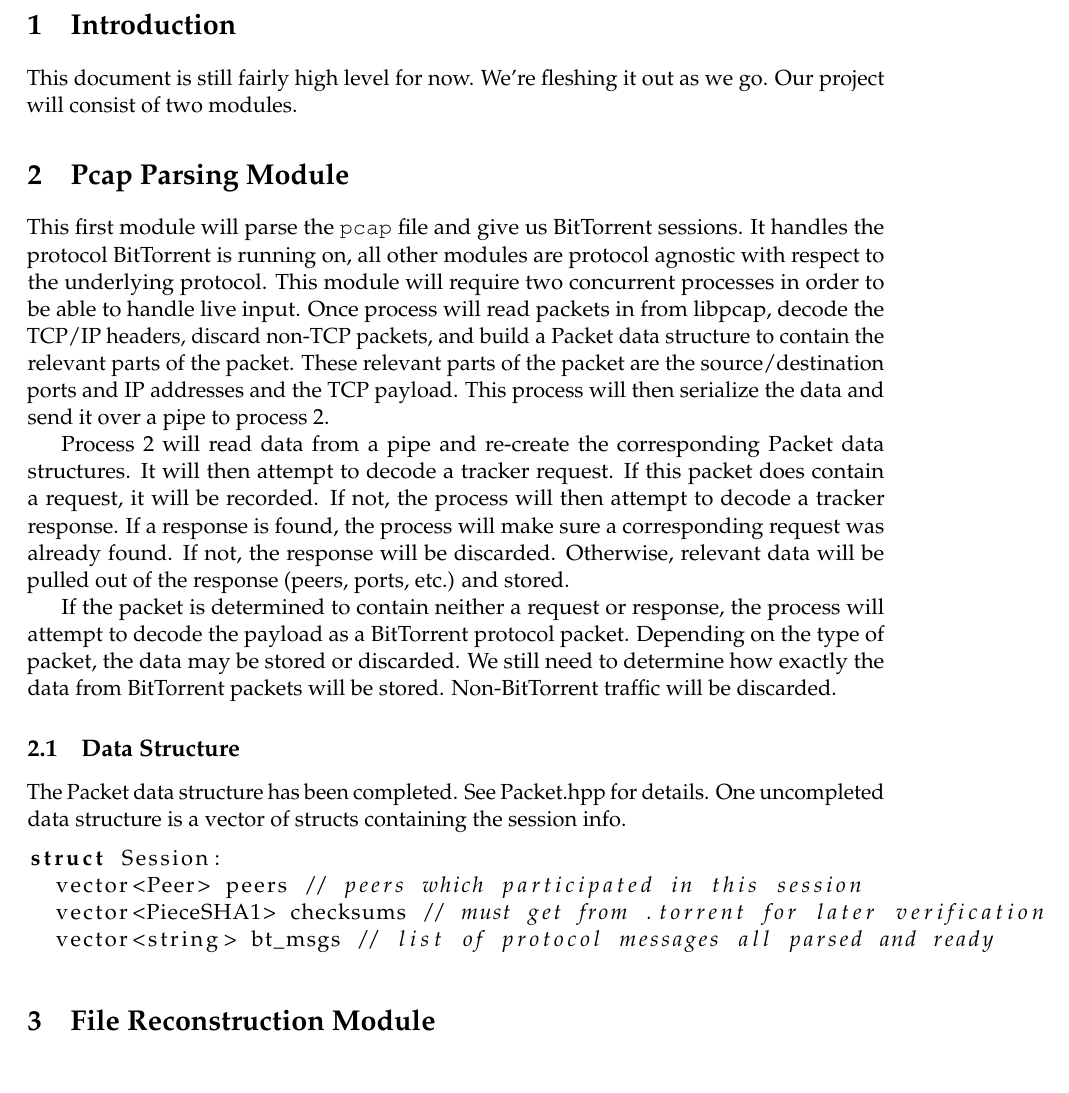
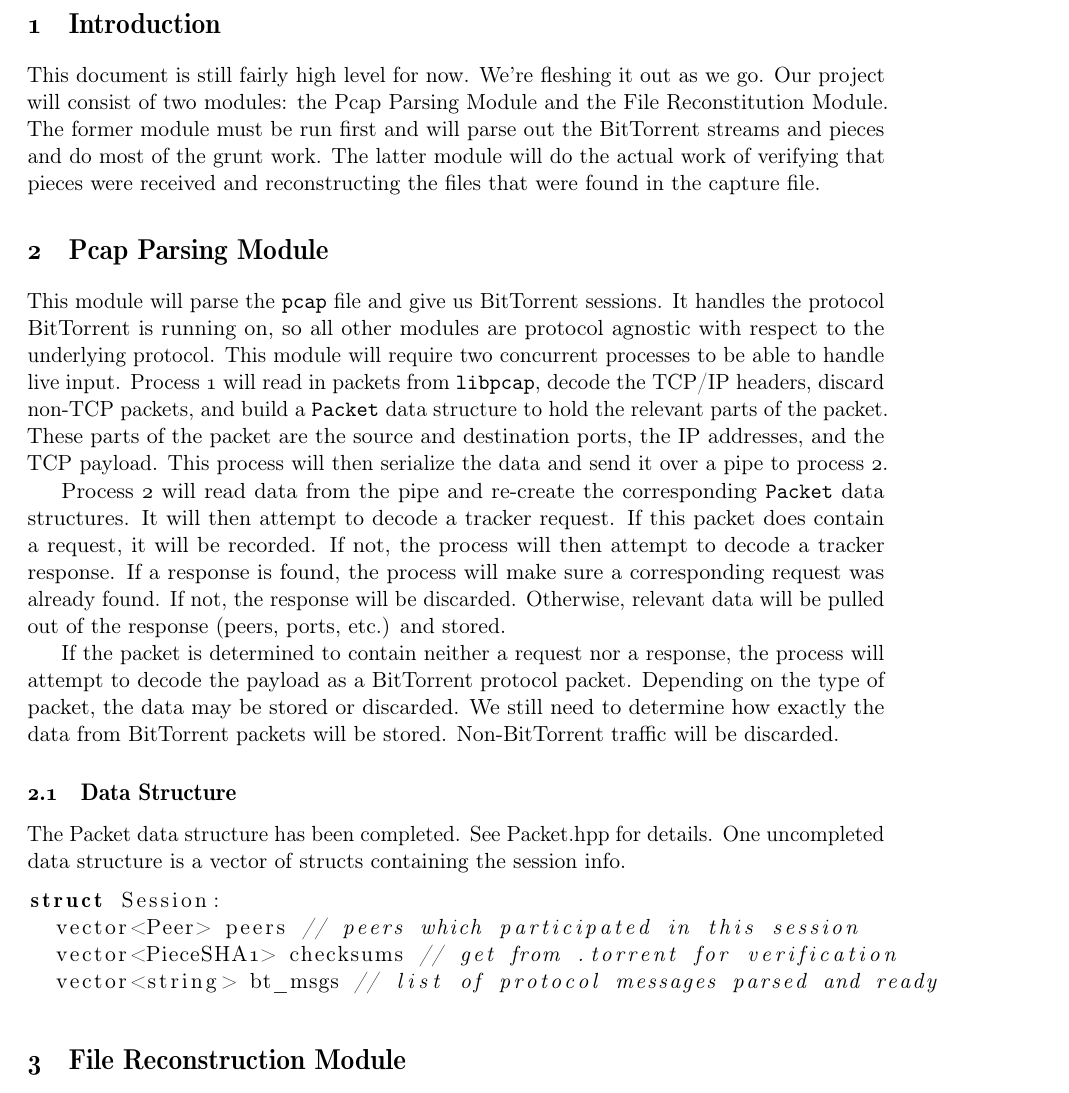
Before and after one commit to tcoppi/BittorrentReconstituter, a LaTeX document (docs/design.tex): part of page 2 of 3, cut so that both start at the same text. Compiled offline with pdfLaTeX.

Commit message:
Added my two cents.

```diff
--- a/docs/design.tex
+++ b/docs/design.tex
@@ -24,36 +23,45 @@
 
 \section{Introduction}
 This document is still fairly high level for now.  We're fleshing it out as we
-go.  Our project will consist of two modules.
-% XXX Insert further discussion here.
+go.  Our project will consist of two modules: the Pcap Parsing Module and the
+File Reconstitution Module.  The former module must be run first and will parse
+out the BitTorrent streams and pieces and do most of the grunt work.  The latter
+module will do the actual work of verifying that pieces were received and
+reconstructing the files that were found in the capture file.
 
 \section{Pcap Parsing Module}
-This first module will parse the \verb=pcap= file and give us BitTorrent
-sessions.  It handles the protocol BitTorrent is running on, all other modules
-are protocol agnostic with respect to the underlying protocol. This module will
-require two concurrent processes in order to be able to handle live input. Once
-process will read packets in from libpcap, decode the TCP/IP headers, discard
-non-TCP packets, and build a Packet data structure to contain the relevant
-parts of the packet. These relevant parts of the packet are the
-source/destination ports and IP addresses and the TCP payload. This process
-will then serialize the data and send it over a pipe to process 2.
+This module will parse the \texttt{pcap} file and give us BitTorrent
+sessions.  It handles the protocol BitTorrent is running on, so all other
+modules are protocol agnostic with respect to the underlying protocol. This
+module will require two concurrent processes to be able to handle live input.
+Process 1 will read in packets from \texttt{libpcap}, decode the TCP/IP headers,
+discard non-TCP packets, and build a \texttt{Packet} data structure to hold the
+relevant parts of the packet. These parts of the packet are the source and
+destination ports, the IP addresses, and the TCP payload. This process will then
+serialize the data and send it over a pipe to process 2.
 
-Process 2 will read data from a pipe and re-create the corresponding Packet data structures. It will then attempt to decode a tracker request. If this packet does contain a request, it will be recorded. If not, the process will then attempt to decode a tracker response. If a response is found, the process will make sure a corresponding request was already found. If not, the response will be discarded. Otherwise, relevant data will be pulled out of the response (peers, ports, etc.) and stored.
+Process 2 will read data from the pipe and re-create the corresponding
+\texttt{Packet} data structures. It will then attempt to decode a tracker
+request. If this packet does contain a request, it will be recorded. If not, the
+process will then attempt to decode a tracker response. If a response is found,
+the process will make sure a corresponding request was already found. If not,
+the response will be discarded. Otherwise, relevant data will be pulled out of
+the response (peers, ports, etc.) and stored.
 
-If the packet is determined to contain neither a request or response, the
+If the packet is determined to contain neither a request nor a response, the
 process will attempt to decode the payload as a BitTorrent protocol packet.
 Depending on the type of packet, the data may be stored or discarded. We still
 need to determine how exactly the data from BitTorrent packets will be stored.
 Non-BitTorrent traffic will be discarded.
 
 \subsection{Data Structure}
-% XXX Need some discussion of this data structure here
-The Packet data structure has been completed. See Packet.hpp for details. One uncompleted data structure is a vector of structs containing the session info.
+The Packet data structure has been completed. See Packet.hpp for details. One
+uncompleted data structure is a vector of structs containing the session info.
 \begin{lstlisting}[language=C++]
 struct Session:
   vector<Peer> peers // peers which participated in this session
-  vector<PieceSHA1> checksums // must get from .torrent for later verification
-  vector<string> bt_msgs // list of protocol messages all parsed and ready
+  vector<PieceSHA1> checksums // get from .torrent for verification
+  vector<string> bt_msgs // list of protocol messages parsed and ready
 \end{lstlisting}
 
 \section{File Reconstruction Module}
```
Also changed, not shown: docs/design.tex (23 more changed lines).
